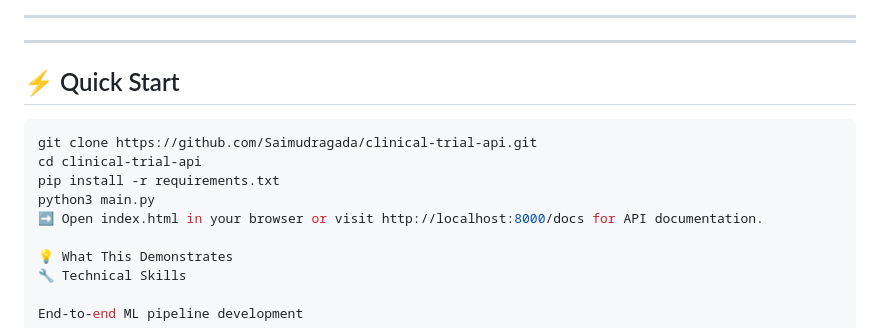
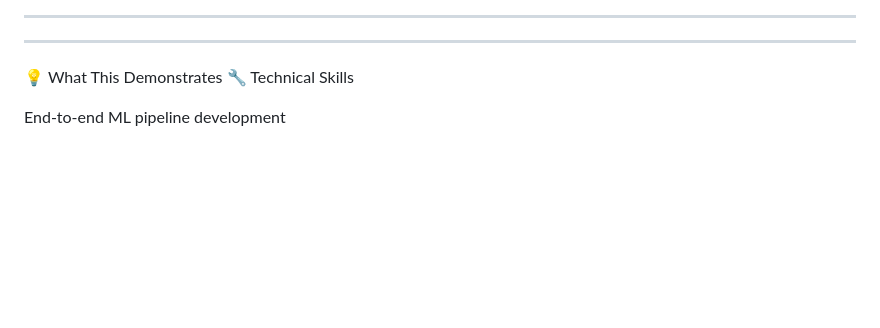
Before and after one commit to Saimudragada/clinical-trial-api, a Markdown page: README.md, the part around the change. Drawn GitHub-style; blank space fills up the shorter version.

````diff
--- a/README.md
+++ b/README.md
@@ -96,16 +96,6 @@ I built an end-to-end ML system that predicts enrollment probability in real-tim
 ---
 
 ---
-
-## ⚡ Quick Start
-
-```bash
-git clone https://github.com/Saimudragada/clinical-trial-api.git
-cd clinical-trial-api
-pip install -r requirements.txt
-python3 main.py
-➡️ Open index.html in your browser or visit http://localhost:8000/docs for API documentation.
-
 💡 What This Demonstrates
 🔧 Technical Skills
 
````
